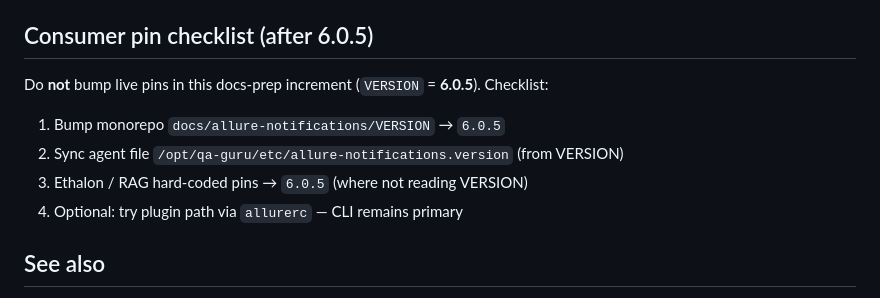
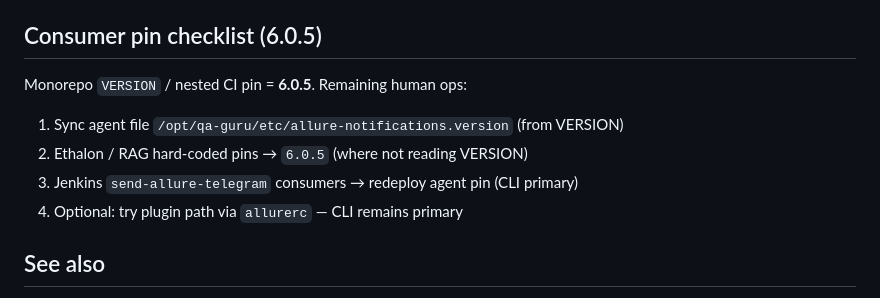
Before and after one commit to qa-guru/allure-notifications, a Markdown page: docs/telegram-dogfood.md, the part around the change. GitHub-like rendering.

Commit message:
docs: clarify consumer pin checklist after 6.0.5
Co-authored-by: Cursor <cursoragent@cursor.com>

```diff
--- a/docs/telegram-dogfood.md
+++ b/docs/telegram-dogfood.md
@@ -67,13 +67,13 @@ node packages/cli/dist/src/bin.js send \
   - Forks: never `--live`.
   - Config prefers this run’s `allure-report/` / `allure-results/`; fallback dogfood CB-870.
 
-## Consumer pin checklist (after 6.0.5)
+## Consumer pin checklist (6.0.5)
 
-Do **not** bump live pins in this docs-prep increment (`VERSION` = **6.0.5**). Checklist:
+Monorepo `VERSION` / nested CI pin = **6.0.5**. Remaining human ops:
 
-1. Bump monorepo `docs/allure-notifications/VERSION` → `6.0.5`
-2. Sync agent file `/opt/qa-guru/etc/allure-notifications.version` (from VERSION)
-3. Ethalon / RAG hard-coded pins → `6.0.5` (where not reading VERSION)
+1. Sync agent file `/opt/qa-guru/etc/allure-notifications.version` (from VERSION)
+2. Ethalon / RAG hard-coded pins → `6.0.5` (where not reading VERSION)
+3. Jenkins `send-allure-telegram` consumers → redeploy agent pin (CLI primary)
 4. Optional: try plugin path via `allurerc` — CLI remains primary
 
 ## See also
```
